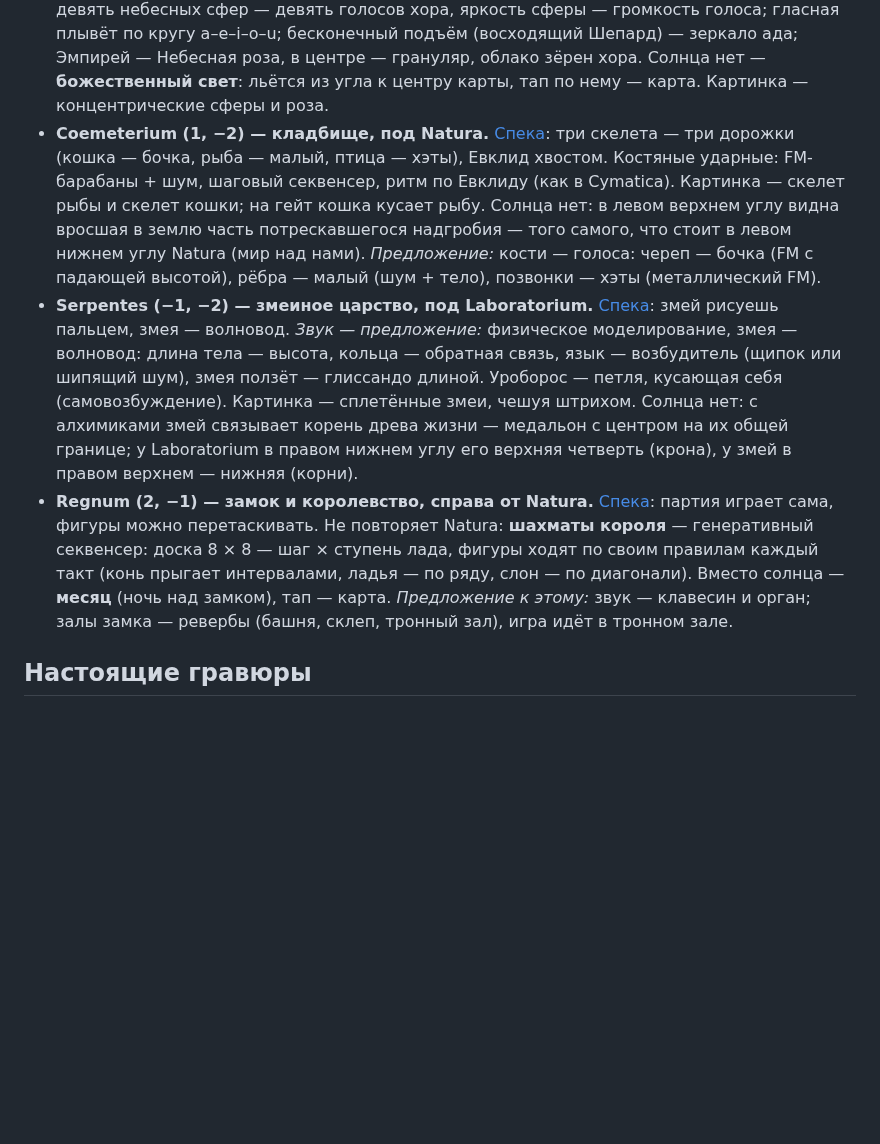
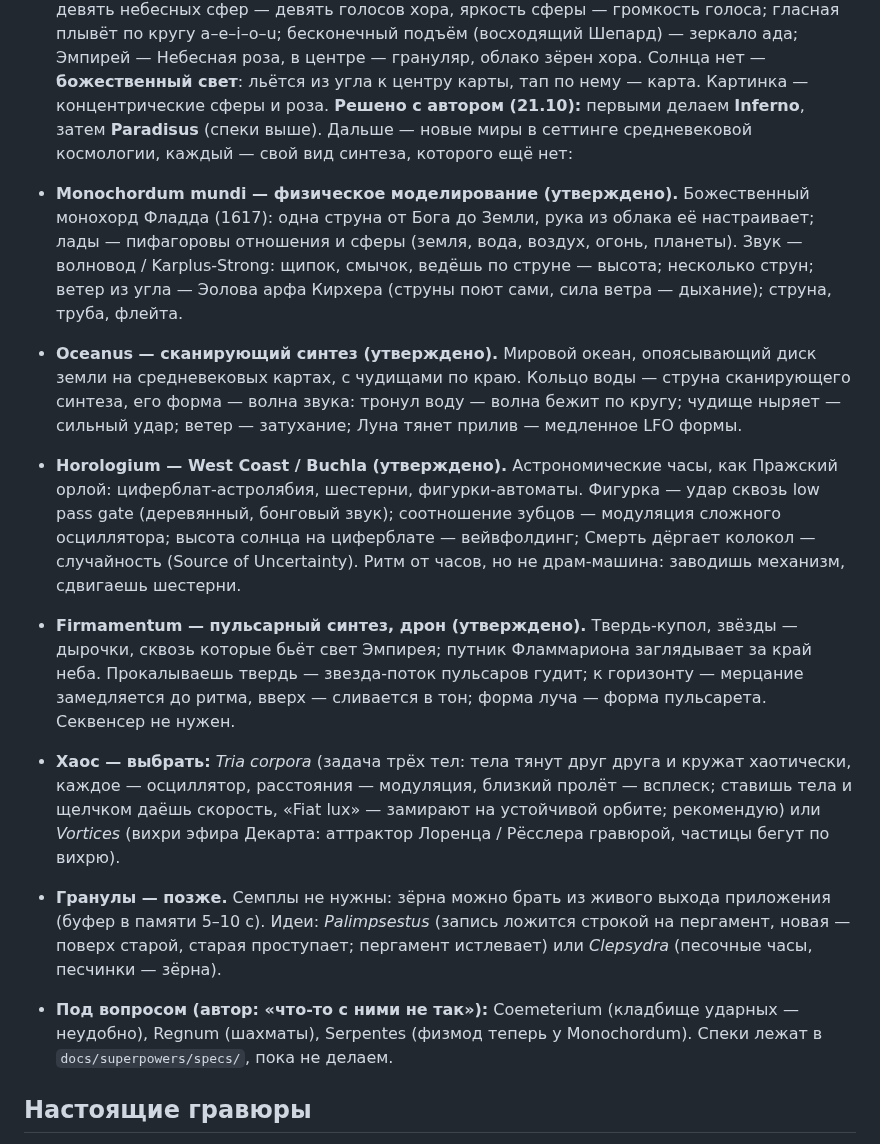
Before and after one commit to ai-slopes-hq/touch2decay, a Markdown page: ROADMAP.md, the part around the change. Drawn GitHub-style; blank space fills up the shorter version.

Commit message:
Roadmap: Inferno and Paradisus first, new cosmology worlds per synthesis
- Approved: Monochordum (physical modelling), Oceanus (scanned), Horologium (West Coast), Firmamentum (pulsar drone)
- Chaos: Tria corpora or Vortices, to choose; granular later (live buffer, no samples)
- Coemeterium, Regnum, Serpentes on hold

Co-Authored-By: Claude Opus 5.5 <noreply@anthropic.com>
Claude-Session: https://claude.ai/code/session_01MvQ1XftSmFKc766UEueDUC

```diff
--- a/ROADMAP.md
+++ b/ROADMAP.md
@@ -95,9 +95,15 @@ Universum растёт за пределы четырёх четвертей: к
 
 - **Inferno (1, 2) — ад Данте, над Tenebrae.** [Спека](docs/superpowers/specs/2026-10-20-inferno-design.md): шум сквозь банк резонаторов, девять кругов, удары и тление, дрон, линиями. Звук — **noise synth**: продолжение шумной верхушки Tenebrae (там вверху-слева уже шум и перегруз — выше начинается ад). Солнца нет — **вечная тьма**: в углу к центру карты пусто и черно, вход на карту — сама тьма. *Предложение к этому:* девять кругов — девять колец шума (как астролябия Cymatica): белый, розовый, коричневый, фильтрованный, гранулы, треск, перегруз…; ниже круг — грязнее; бесконечное падение — нисходящий тон Шепарда сквозь шум; на дне не огонь, а лёд (Коцит) — шум застывает, спектральная заморозка.
 - **Paradisus (−1, 2) — рай, над Cymatica.** [Спека](docs/superpowers/specs/2026-10-20-paradisus-design.md): гласные, хор в натуральном ряду, шиммер, грануляр, дрон, линиями. Звук: **vowel synth** — поют гимны и песнопения (форманты гласных, хор голосов), **шиммер** (ревер с октавой вверх), **грануляр**, бесконечное блаженство. *Предложение к этому:* хор строится по натуральному ряду (чистый строй), девять небесных сфер — девять голосов хора, яркость сферы — громкость голоса; гласная плывёт по кругу a–e–i–o–u; бесконечный подъём (восходящий Шепард) — зеркало ада; Эмпирей — Небесная роза, в центре — грануляр, облако зёрен хора. Солнца нет — **божественный свет**: льётся из угла к центру карты, тап по нему — карта. Картинка — концентрические сферы и роза.
-- **Coemeterium (1, −2) — кладбище, под Natura.** [Спека](docs/superpowers/specs/2026-10-20-coemeterium-design.md): три скелета — три дорожки (кошка — бочка, рыба — малый, птица — хэты), Евклид хвостом. Костяные ударные: FM-барабаны + шум, шаговый секвенсер, ритм по Евклиду (как в Cymatica). Картинка — скелет рыбы и скелет кошки; на гейт кошка кусает рыбу. Солнца нет: в левом верхнем углу видна вросшая в землю часть потрескавшегося надгробия — того самого, что стоит в левом нижнем углу Natura (мир над нами). *Предложение:* кости — голоса: череп — бочка (FM с падающей высотой), рёбра — малый (шум + тело), позвонки — хэты (металлический FM).
-- **Serpentes (−1, −2) — змеиное царство, под Laboratorium.** [Спека](docs/superpowers/specs/2026-10-20-serpentes-design.md): змей рисуешь пальцем, змея — волновод. *Звук — предложение:* физическое моделирование, змея — волновод: длина тела — высота, кольца — обратная связь, язык — возбудитель (щипок или шипящий шум), змея ползёт — глиссандо длиной. Уроборос — петля, кусающая себя (самовозбуждение). Картинка — сплетённые змеи, чешуя штрихом. Солнца нет: с алхимиками змей связывает корень древа жизни — медальон с центром на их общей границе; у Laboratorium в правом нижнем углу его верхняя четверть (крона), у змей в правом верхнем — нижняя (корни).
-- **Regnum (2, −1) — замок и королевство, справа от Natura.** [Спека](docs/superpowers/specs/2026-10-20-regnum-design.md): партия играет сама, фигуры можно перетаскивать. Не повторяет Natura: **шахматы короля** — генеративный секвенсер: доска 8 × 8 — шаг × ступень лада, фигуры ходят по своим правилам каждый такт (конь прыгает интервалами, ладья — по ряду, слон — по диагонали). Вместо солнца — **месяц** (ночь над замком), тап — карта. *Предложение к этому:* звук — клавесин и орган; залы замка — ревербы (башня, склеп, тронный зал), игра идёт в тронном зале.
+**Решено с автором (21.10):** первыми делаем **Inferno**, затем **Paradisus** (спеки выше). Дальше — новые миры в сеттинге средневековой космологии, каждый — свой вид синтеза, которого ещё нет:
+
+- **Monochordum mundi — физическое моделирование (утверждено).** Божественный монохорд Фладда (1617): одна струна от Бога до Земли, рука из облака её настраивает; лады — пифагоровы отношения и сферы (земля, вода, воздух, огонь, планеты). Звук — волновод / Karplus-Strong: щипок, смычок, ведёшь по струне — высота; несколько струн; ветер из угла — Эолова арфа Кирхера (струны поют сами, сила ветра — дыхание); струна, труба, флейта.
+- **Oceanus — сканирующий синтез (утверждено).** Мировой океан, опоясывающий диск земли на средневековых картах, с чудищами по краю. Кольцо воды — струна сканирующего синтеза, его форма — волна звука: тронул воду — волна бежит по кругу; чудище ныряет — сильный удар; ветер — затухание; Луна тянет прилив — медленное LFO формы.
+- **Horologium — West Coast / Buchla (утверждено).** Астрономические часы, как Пражский орлой: циферблат-астролябия, шестерни, фигурки-автоматы. Фигурка — удар сквозь low pass gate (деревянный, бонговый звук); соотношение зубцов — модуляция сложного осциллятора; высота солнца на циферблате — вейвфолдинг; Смерть дёргает колокол — случайность (Source of Uncertainty). Ритм от часов, но не драм-машина: заводишь механизм, сдвигаешь шестерни.
+- **Firmamentum — пульсарный синтез, дрон (утверждено).** Твердь-купол, звёзды — дырочки, сквозь которые бьёт свет Эмпирея; путник Фламмариона заглядывает за край неба. Прокалываешь твердь — звезда-поток пульсаров гудит; к горизонту — мерцание замедляется до ритма, вверх — сливается в тон; форма луча — форма пульсарета. Секвенсер не нужен.
+- **Хаос — выбрать:** *Tria corpora* (задача трёх тел: тела тянут друг друга и кружат хаотически, каждое — осциллятор, расстояния — модуляция, близкий пролёт — всплеск; ставишь тела и щелчком даёшь скорость, «Fiat lux» — замирают на устойчивой орбите; рекомендую) или *Vortices* (вихри эфира Декарта: аттрактор Лоренца / Рёсслера гравюрой, частицы бегут по вихрю).
+- **Гранулы — позже.** Семплы не нужны: зёрна можно брать из живого выхода приложения (буфер в памяти 5–10 с). Идеи: *Palimpsestus* (запись ложится строкой на пергамент, новая — поверх старой, старая проступает; пергамент истлевает) или *Clepsydra* (песочные часы, песчинки — зёрна).
+- **Под вопросом (автор: «что-то с ними не так»):** Coemeterium (кладбище ударных — неудобно), Regnum (шахматы), Serpentes (физмод теперь у Monochordum). Спеки лежат в `docs/superpowers/specs/`, пока не делаем.
 
 ## Настоящие гравюры
 
```
